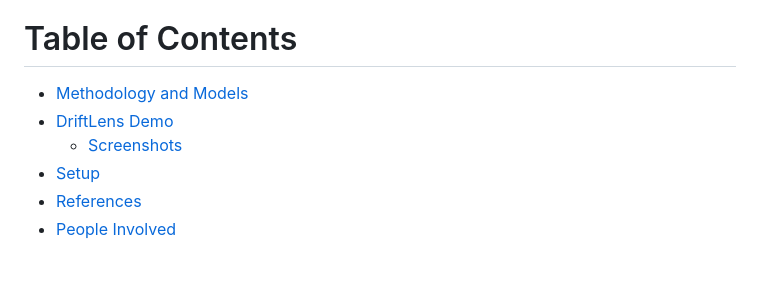
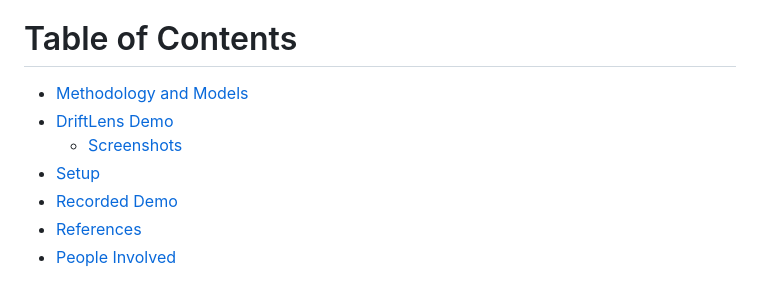
Before and after one commit to grecosalvatore/DriftLensDemo, a Markdown page: README.md, the part around one of its changes. GitHub-like rendering.

```diff
--- a/README.md
+++ b/README.md
@@ -11,11 +11,11 @@
 It performs distribution distances between a historical dataset, called baseline, and a new data stream divided in fixed-sized windows.
 
 # Table of Contents
-
 - [Methodology and Models](#methodology-and-models)
 - [DriftLens Demo](#demo)
   - [Screenshots](#screenshots)
 - [Setup](#setup)
+- [Recorded Demo](#recorded-demo)
 - [References](#references)
 - [People Involved](#people-behind-driftlens)
 
```
Also changed, not shown: other parts of README.md (+3 -0 lines).
